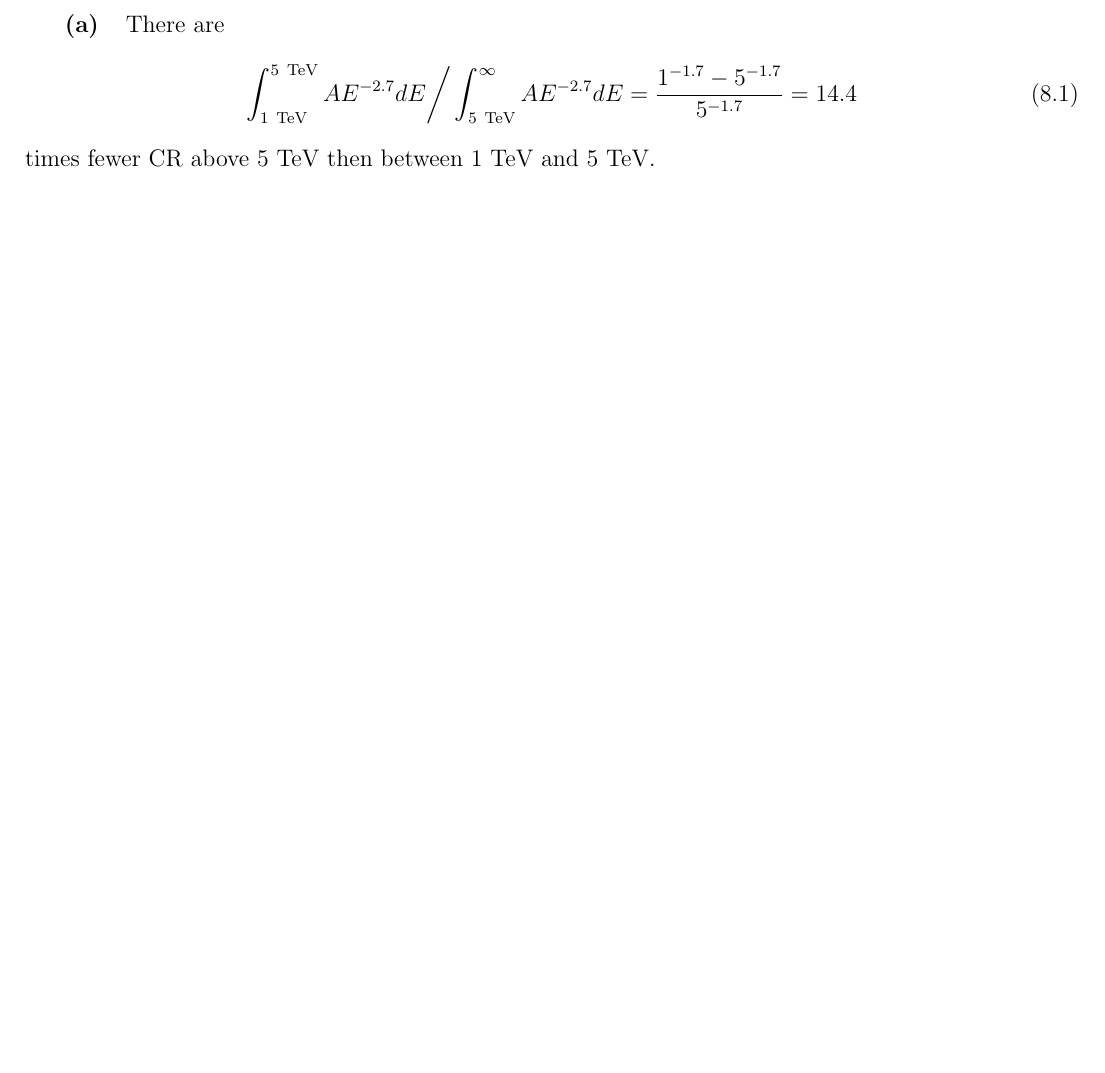
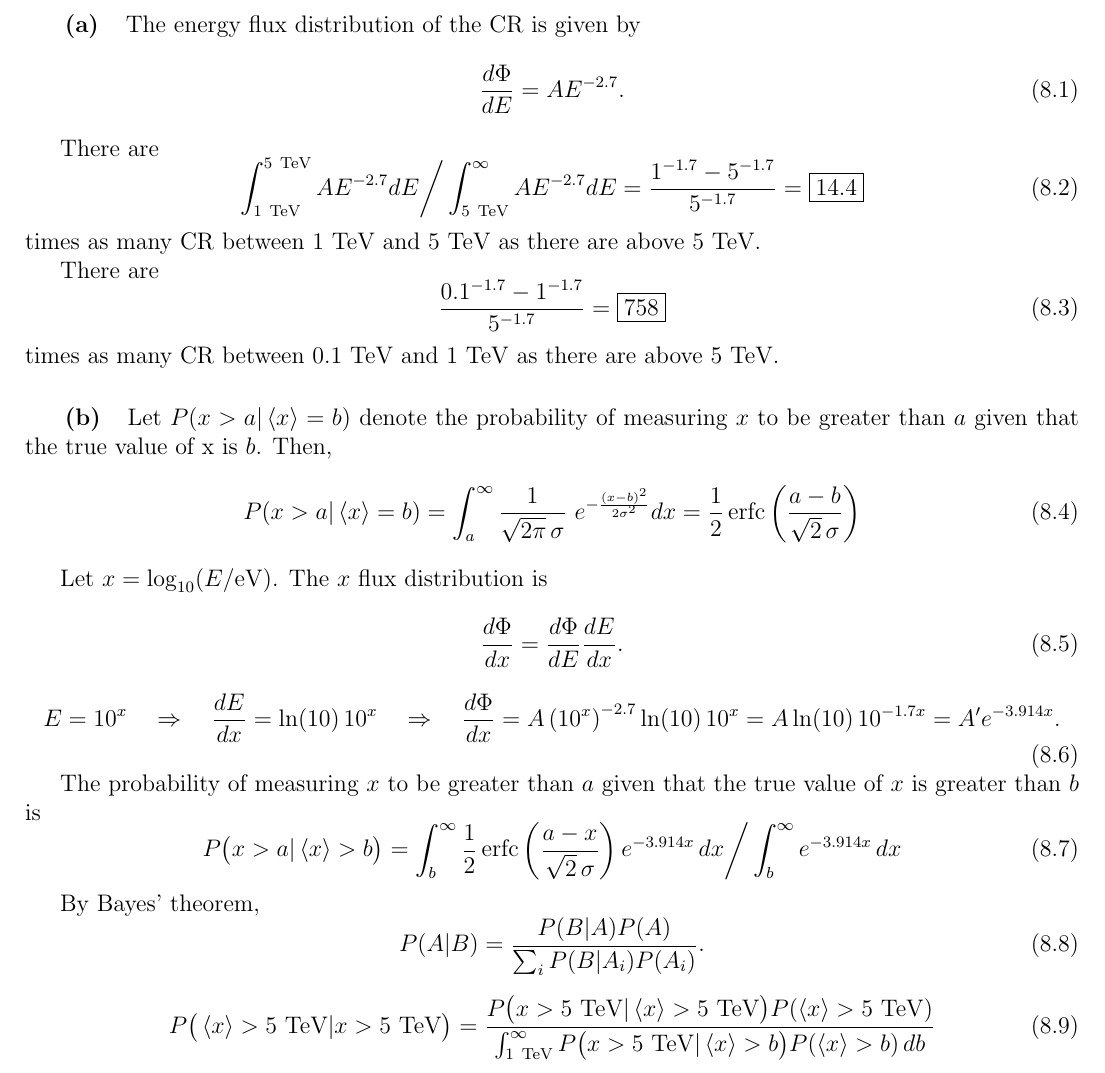
Before and after one commit to ivankp/jim, a LaTeX problem sheet (hw2.tex, which reads hw.sty, problem2_8.tex): part of page 4 of 4, cut at the place of the change, the shorter picture padded with empty space. Compiled offline with pdfLaTeX.

Commit message:
problem2_8_b 1

```diff
--- a/hw.sty
+++ b/hw.sty
@@ -61,6 +61,7 @@
 
 \DeclareMathOperator{\sech}{sech}
 \DeclareMathOperator\erf{erf}
+\DeclareMathOperator\erfc{erfc}
 
 \newcommand{\Ld}{\mathcal{L}}
 
--- a/problem2_8.tex
+++ b/problem2_8.tex
@@ -1,8 +1,63 @@
 \subsection{}
+The energy flux distribution of the CR is given by
+\begin{equation}
+  \frac{d\Phi}{dE} = A E^{-2.7}.
+\end{equation}
+
 There are
 \begin{equation}
   \int_{1\TeV}^{5\TeV} A E^{-2.7} dE \bigg/ \int_{5\TeV}^{\infty} A E^{-2.7} dE
   = \frac{1^{-1.7}-5^{-1.7}}{5^{-1.7}}
-  = 14.4
+  = \boxed{ 14.4 }
 \end{equation}
-times fewer CR above $5\TeV$ then between $1\TeV$ and $5\TeV$.
+times as many CR between $1\TeV$ and $5\TeV$ as there are above $5\TeV$.
+
+There are
+\begin{equation}
+  \frac{0.1^{-1.7}-1^{-1.7}}{5^{-1.7}}
+  = \boxed{ 758 }
+\end{equation}
+times as many CR between $0.1\TeV$ and $1\TeV$ as there are above $5\TeV$.
+
+\subsection{}
+Let $P(x>a|\left<x\right>=b)$ denote the probability of measuring $x$ to be greater than $a$ given that the true value of x is $b$. Then,
+\begin{equation}
+  P(x>a|\left<x\right>=b)
+  = \int_a^\infty \frac{1}{\sqrt{2\pi}\,\sigma}\ e^{-\frac{(x-b)^2}{2\sigma^2}} dx
+  = \frac{1}{2} \erfc\left(\frac{a-b}{\sqrt{2}\, \sigma}\right)
+\end{equation}
+
+Let $x = \log_{10}(E/\mathrm{eV})$.
+The $x$ flux distribution is
+\begin{equation}
+  \frac{d\Phi}{dx} = \frac{d\Phi}{dE} \frac{dE}{dx}.
+\end{equation}
+\begin{equation}
+  E = 10^x
+  \quad \Rightarrow \quad
+  \frac{dE}{dx} = \ln(10)\, 10^x
+  \quad \Rightarrow \quad
+  \frac{d\Phi}{dx} = A \left(10^x\right)^{-2.7} \ln(10)\, 10^x
+  = A \ln(10)\, 10^{-1.7x} = A' e^{-3.914 x}.
+\end{equation}
+
+The probability of measuring $x$ to be greater than $a$ given that the true value of $x$ is greater than $b$ is
+\begin{equation}
+  P\big(x>a|\left<x\right>>b\big)
+  = \int_b^\infty \frac{1}{2}\erfc\left(\frac{a-x}{\sqrt{2}\,\sigma}\right) e^{-3.914 x}\, dx
+  \bigg/ \int_b^\infty e^{-3.914 x}\, dx
+\end{equation}
+
+By Bayes' theorem,
+\begin{equation}
+  P(A|B) = \frac{P(B|A) P(A)}{\sum_i P(B|A_i) P(A_i)}.
+\end{equation}
+
+\begin{equation}
+  P\big(\left<x\right>>5\TeV|x>5\TeV\big)
+  = \frac{
+    P\big(x>5\TeV|\left<x\right>>5\TeV\big) P(\left<x\right>>5\TeV)
+  }{
+    \int_{1\TeV}^\infty P\big(x>5\TeV|\left<x\right>>b\big) P(\left<x\right>>b)\, db
+  }
+\end{equation}
```
Also changed, not shown: Makefile, hw2.pdf.
